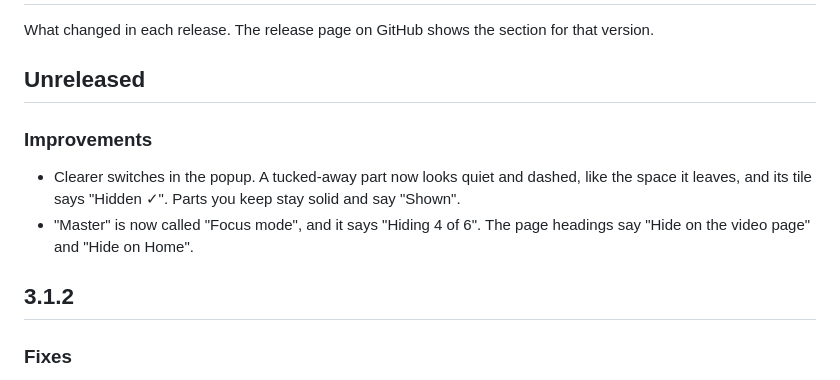
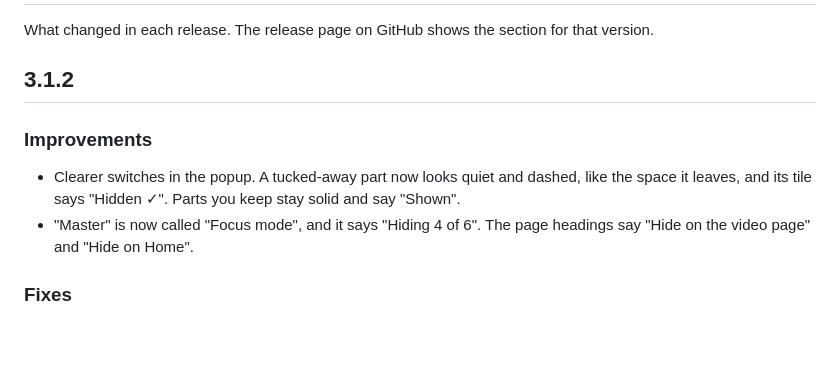
Before and after one commit to aenimaa/focus-mode-for-youtube, a Markdown page: CHANGELOG.md, the part around the change. Rendered like a GitHub page; blank space fills up the shorter version.

Commit message:
3.1.2: release notes (#8)
Folds the clearer popup states into the 3.1.2 release notes, next to the
scrollbar fix.

---------

Co-authored-by: Claude Opus 5.5 <noreply@anthropic.com>

```diff
--- a/CHANGELOG.md
+++ b/CHANGELOG.md
@@ -2,13 +2,11 @@
 
 What changed in each release. The release page on GitHub shows the section for that version.
 
-## Unreleased
+## 3.1.2
 
 ### Improvements
 - Clearer switches in the popup. A tucked-away part now looks quiet and dashed, like the space it leaves, and its tile says "Hidden ✓". Parts you keep stay solid and say "Shown".
 - "Master" is now called "Focus mode", and it says "Hiding 4 of 6". The page headings say "Hide on the video page" and "Hide on Home".
-
-## 3.1.2
 
 ### Fixes
 - With related videos tucked away, the page no longer scrolls sideways. YouTube's ambient glow around the player stuck out past the window.
```
